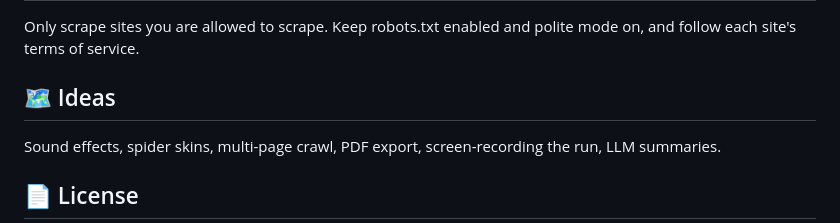
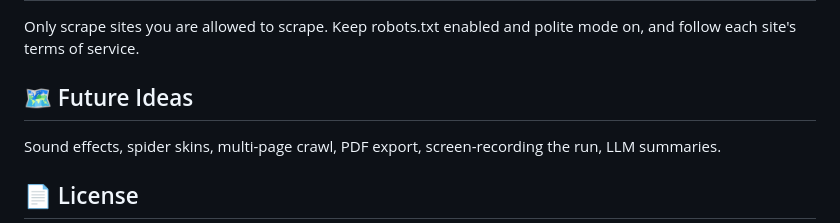
Before and after one commit to JARVIS1069/WebSpider, a Markdown page: README.md, the part around the change. Rendered like a GitHub page.

Commit message:
Update section title from 'Ideas' to 'Future Ideas'

```diff
--- a/README.md
+++ b/README.md
@@ -100,7 +100,7 @@ Copy `llm-hook.example.js` to `llm-hook.js`, implement it with your provider, an
 
 Only scrape sites you are allowed to scrape. Keep robots.txt enabled and polite mode on, and follow each site's terms of service.
 
-## 🗺️ Ideas
+## 🗺️ Future Ideas
 
 Sound effects, spider skins, multi-page crawl, PDF export, screen-recording the run, LLM summaries.
 
```
